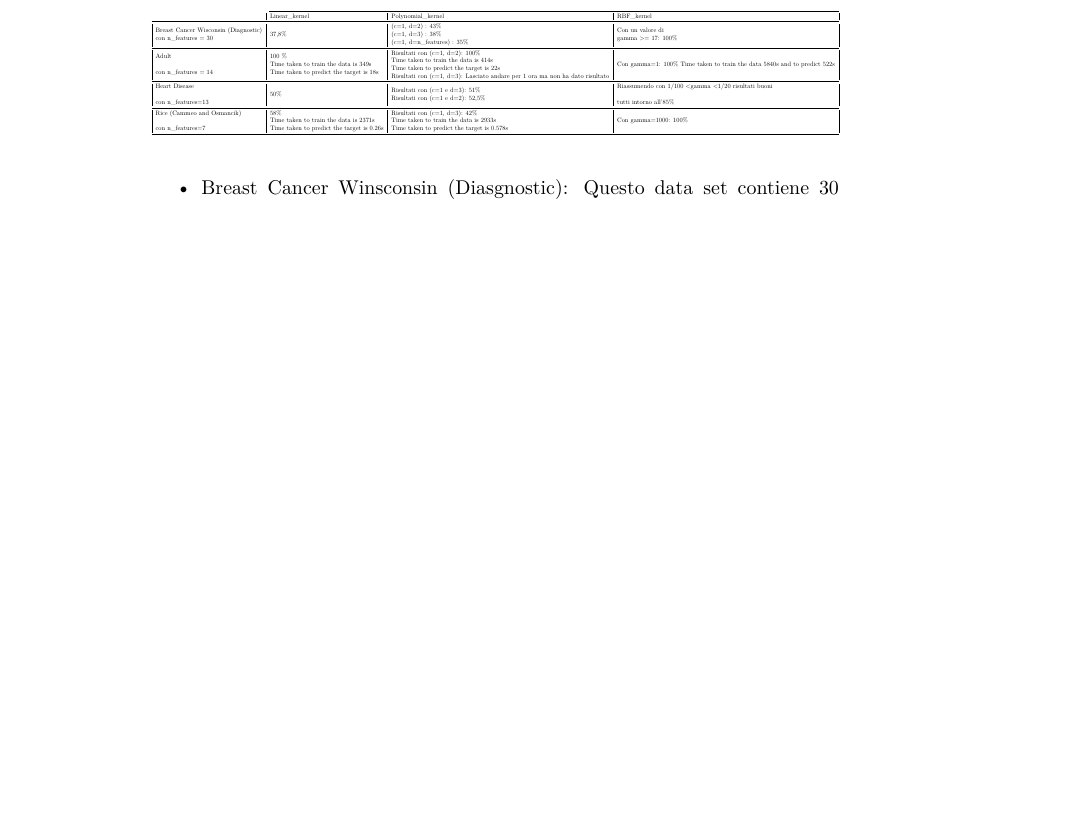
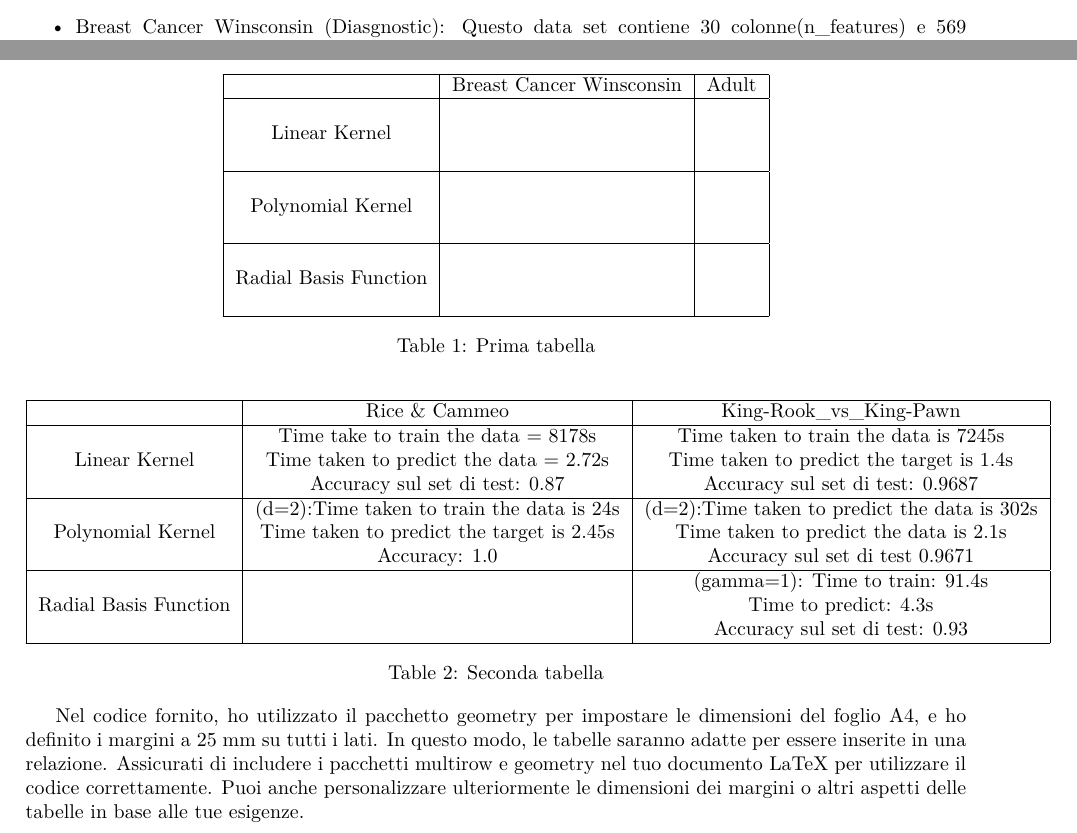
Before and after one commit to LorenzoRicci26/Dual-Perceptron, a LaTeX document (Relazione/LorenzoRicci_ai.tex): part of page 6 of 7 before the commit and two parts of pages 5 and 6 of 6 after it, the two joined at a grey line, cut at the place of the change, the shorter picture padded with empty space. Compiled offline with pdfLaTeX.

Commit message:
modificato latex

```diff
--- a/Relazione/LorenzoRicci_ai.tex
+++ b/Relazione/LorenzoRicci_ai.tex
@@ -7,6 +7,16 @@
 \usepackage{placeins}
 \usepackage{longtable}
 \usepackage{booktabs}
+\usepackage{multirow}
+\usepackage{geometry}
+
+\geometry{
+  total={210mm,297mm},
+  left=25mm,
+  right=25mm,
+  top=25mm,
+  bottom=25mm,
+}
 
 \author{\large{Lorenzo Ricci}}
 \title{\textbf{\fontsize{34pt}{45pt}\selectfont Dual Perceptron}}
@@ -85,34 +95,56 @@
 		\item Heart Disease: Questo data set contiene 13 colonne e 1026 righe e ha lo scopo di classificare i pazienti in base alla presenza o assenza di malattie cardiache. Sia il kernel lineare che polinomiale non hanno dato buoni risultati, anche con valori di \textit{d} alti l'accuracy non cambia. L'rbf kernel invece non ha fornito un risultato ottimo ma, con valori di gamma compresi tra 1/100 e 1/20, ma accettabile.
 		\item Rice (Cammeo and Osmancik): L'ultimo data set contiene 7 colonne e 3810 righe e ha lo scopo di prevedere la composizione chimica del riso in base alle sue caratteristiche geografiche e varietali, in particolare se è "Cammeo" o "Osmancik". Notiamo in questo data set, come in Adult, una grande necessità di tempo nell'addestrare i dati. Migliori prestazioni da parte del kernel lineare rispetto a quello polinomiale ma comunque poco accettabili. Invece con valori di gamma molto alti l'rbf riesce a predire con una perfetta accuracy.
 	\end{itemize}
-	\begin{table}[]
-		\resizebox{\columnwidth}{!}{%
-		\begin{tabular}{@{}l|l|l|l|@{}}
-		\cmidrule(l){2-4}
-		 &
-		  Linear\_kernel &
-		  Polynomial\_kernel &
-		  RBF\_kernel \\ \midrule
-		\multicolumn{1}{|l|}{\begin{tabular}[c]{@{}l@{}}Breast Cancer Wisconsin (Diagnostic)\\  con n\_features = 30\end{tabular}} &
-		  37,8\% &
-		  \begin{tabular}[c]{@{}l@{}}(c=1, d=2) : 43\%\\ (c=1, d=3) : 38\%\\ (c=1, d=n\_features) : 35\%\end{tabular} &
-		  \begin{tabular}[c]{@{}l@{}}Con un valore di \\ gamma \textgreater{}= 17: 100\%\end{tabular} \\ \midrule
-		\multicolumn{1}{|l|}{\begin{tabular}[c]{@{}l@{}}Adult \\ \\ con n\_features = 14\end{tabular}} &
-		  \begin{tabular}[c]{@{}l@{}}100 \%\\ Time taken to train the data is 349s\\ Time taken to predict the target is 18s\end{tabular} &
-		  \begin{tabular}[c]{@{}l@{}}Risultati con (c=1, d=2): 100\%\\                                         Time taken to train the data is 414s\\                                         Time taken to predict the target is 22s\\ Risultati con (c=1, d=3): Lasciato andare per 1 ora ma non ha dato risultato\end{tabular} &
-		  Con gamma=1: 100\% Time taken to train the data 5840s and to predict 522s \\ \midrule
-		\multicolumn{1}{|l|}{\begin{tabular}[c]{@{}l@{}}Heart Disease\\ \\ con n\_features=13\end{tabular}} &
-		  50\% &
-		  \begin{tabular}[c]{@{}l@{}}Risultati con (c=1 e d=3): 51\% \\ Risultati con (c=1 e d=2): 52,5\%\end{tabular} &
-		  \begin{tabular}[c]{@{}l@{}}Riassumendo con 1/100 \textless gamma \textless 1/20 risultati buoni\\ \\ tutti intorno all'85\%\end{tabular} \\ \midrule
-		\multicolumn{1}{|l|}{\begin{tabular}[c]{@{}l@{}}Rice (Cammeo and Osmancik)\\ \\ con n\_features=7\end{tabular}} &
-		  \begin{tabular}[c]{@{}l@{}}58\%\\ Time taken to train the data is 2371s\\ Time taken to predict the target is 0.26s\end{tabular} &
-		  \begin{tabular}[c]{@{}l@{}}Risultati con (c=1, d=3): 42\%\\                                         Time taken to train the data is 2933s\\                                         Time taken to predict the target is 0.578s\end{tabular} &
-		  Con gamma=1000: 100\% \\ \bottomrule
-		\end{tabular}%
-		}
-	\end{table}
     Dai risultati sperimentali si nota subito una migliore capacità generale da parte del kernel rbf di separare i dati, rispetto a quello lineare e polinomiale. I risultati non ottimali degli altri due potrebbero dipendere da un scarsa capacità di quest'ultimi nel separare dati di maggiore difficoltà, risultati migliori potrebbero essere ottenuti aumentando il numero di epoche con cui viene addestrato l'algoritmo.
 	Questa conclusione nasce dall'analisi del vettore alpha nel momento in cui ha finito il suo addestramento e che possiede al suo interno molti valori pari a 1000. Questo risultato significa che le epoche non sono state sufficienti alla classificazione di quei punti, di conseguenza un aumento di epoche sarà necessario per migliori prestazioni future, ovviamente a discapito del tempo di esecuzione.
 	Quest'ultimo è elevato per i metodi \textit{train()} e \textit{predict()} per i data set Adult e Rice può dipendere da due fattori: il primo è il maggiore numero di esempi(righe), in particolare Adult, e il secondo invece una maggiore difficoltà dei dati stessi.
+	\newpage
+
+\begin{table}[htbp]
+	\centering
+	\begin{tabular}{|c|c|c|}
+	  \hline
+	  \multicolumn{1}{|c|}{} & \multicolumn{1}{c|}{Breast Cancer Winsconsin} & \multicolumn{1}{c|}{Adult} \\
+	  \hline
+	  \multirow{3}{*}{Linear Kernel} & & \\
+	  & & \\
+	  & & \\
+	  \hline
+	  \multirow{3}{*}{Polynomial Kernel} & & \\
+	  & & \\
+	  & & \\
+	  \hline
+	  \multirow{3}{*}{Radial Basis Function} & & \\
+	  & & \\
+	  & & \\
+	  \hline
+	\end{tabular}
+	\caption{Prima tabella}
+  \end{table}
+
+  \begin{table}[htbp]
+	\centering
+	\begin{tabular}{|c|c|c|}
+	  \hline
+	  \multicolumn{1}{|c|}{} & \multicolumn{1}{c|}{Rice \& Cammeo} & \multicolumn{1}{c|}{King-Rook\_vs\_King-Pawn} \\
+	  \hline
+	  \multirow{3}{*}{Linear Kernel} & Time take to train the data = 8178s   & Time taken to train the data is 7245s\\
+	  & Time taken to predict the data = 2.72s & Time taken to predict the target is 1.4s\\
+	  & Accuracy sul set di test: 0.87 & Accuracy sul set di test: 0.9687\\
+	  \hline
+	  \multirow{3}{*}{Polynomial Kernel} & (d=2):Time taken to train the data is 24s& (d=2):Time taken to predict the data is 302s \\
+	  & Time taken to predict the target is 2.45s& Time taken to predict the data is 2.1s\\
+	  & Accuracy: 1.0 & Accuracy sul set di test 0.9671\\
+	  \hline
+	  \multirow{3}{*}{Radial Basis Function} &&(gamma=1): Time to train: 91.4s\\
+	  && Time to predict: 4.3s \\
+	  && Accuracy sul set di test: 0.93 \\
+	  \hline
+	\end{tabular}
+	\caption{Seconda tabella}
+  \end{table}
+	Nel codice fornito, ho utilizzato il pacchetto geometry per impostare le dimensioni del foglio A4, e ho definito i margini a 25 mm su tutti i lati. In questo modo, le tabelle saranno adatte per essere inserite in una relazione.
+	Assicurati di includere i pacchetti multirow e geometry nel tuo documento LaTeX per utilizzare il codice correttamente. Puoi anche personalizzare ulteriormente le dimensioni dei margini o altri aspetti delle tabelle in base alle tue esigenze.
 \end{document}
+
+\end{document}
```
Also changed, not shown: Relazione/LorenzoRicci_ai.pdf, 6 other files.
